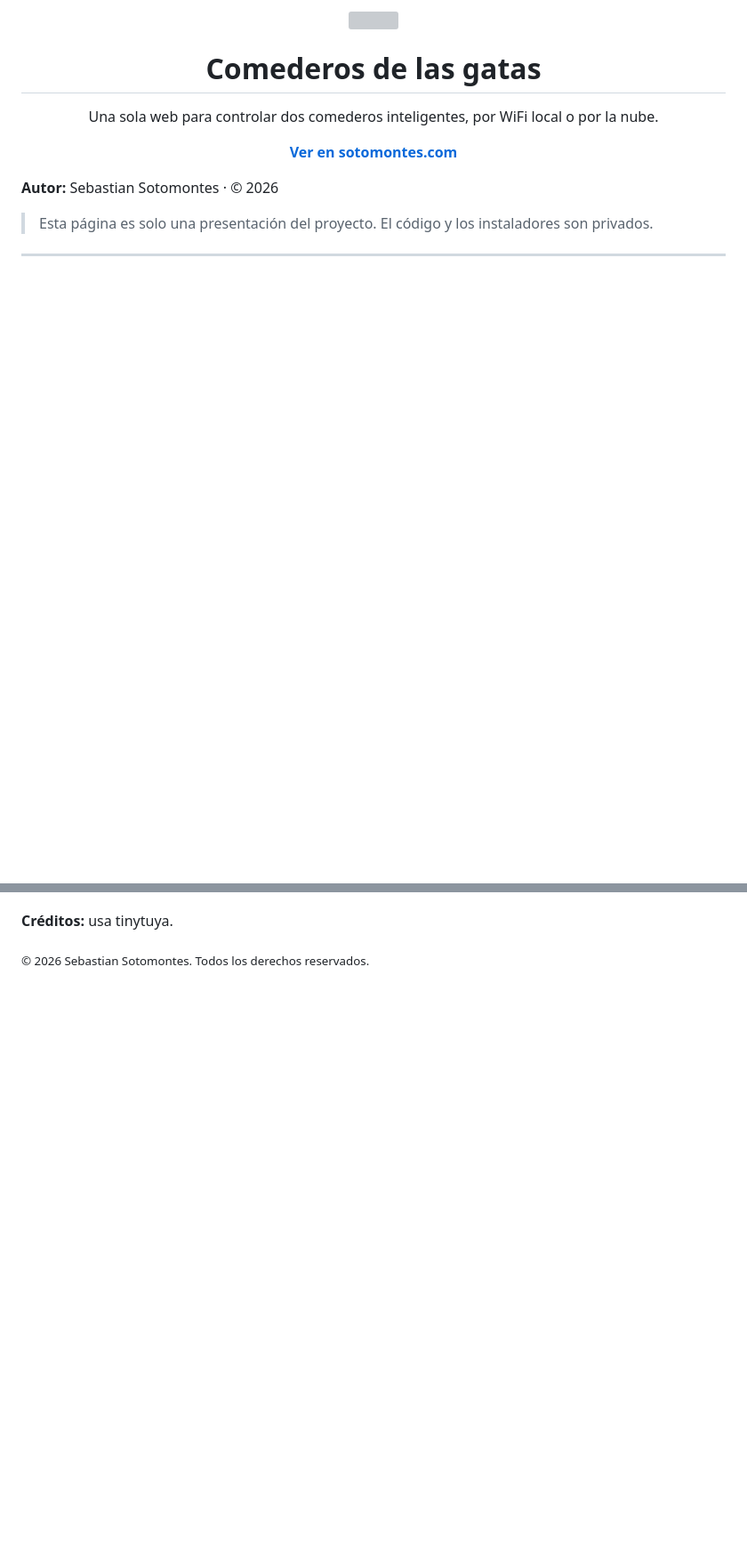
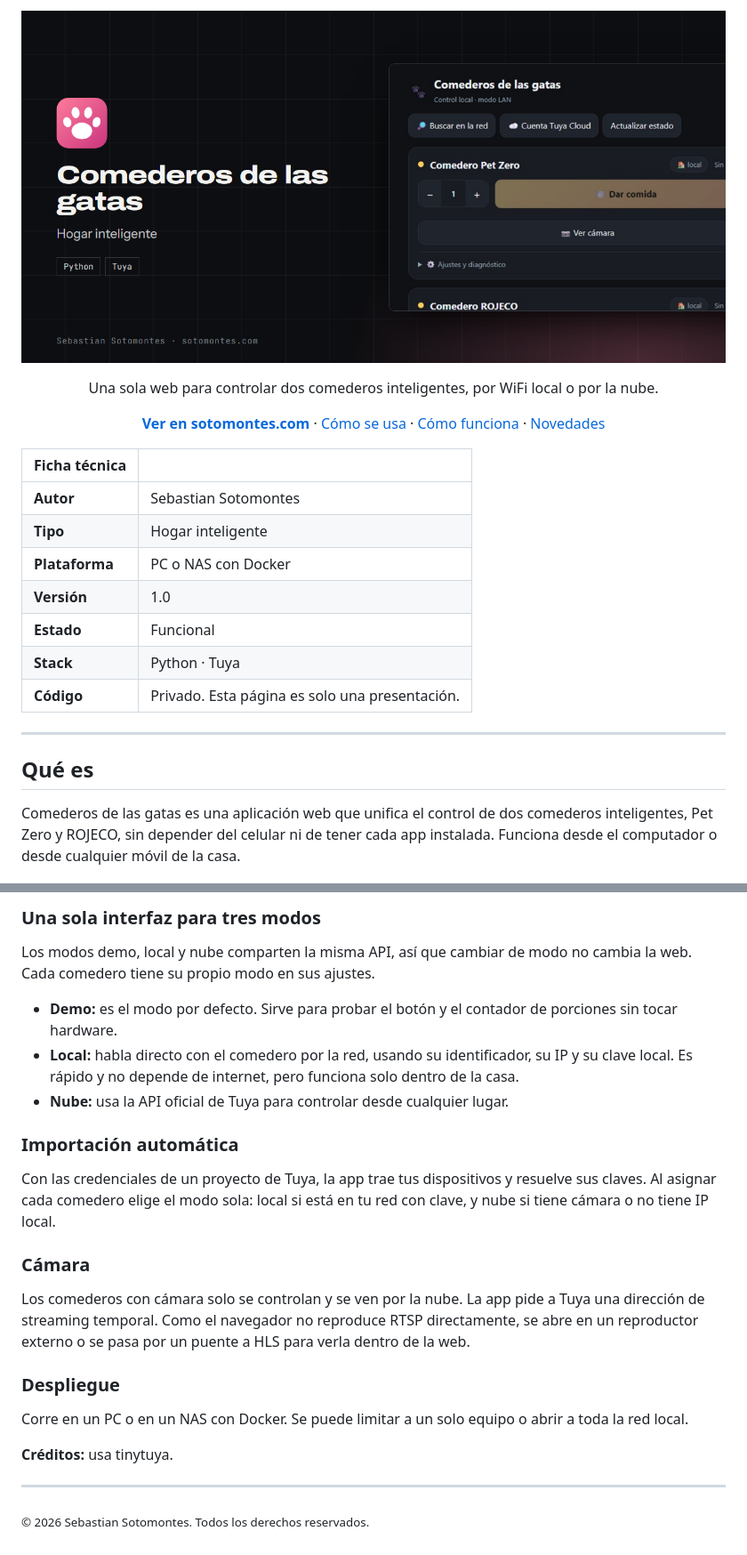
Before and after one commit to Softsoto/ComederoGatas, a Markdown page: README.md, 2 parts joined by grey strips. Shown at 89% size. Drawn GitHub-style; pictures changed too: images/banner.png (added); blank space fills up the shorter version; grey boxes are pictures that could not be loaded.

Commit message:
Presentacion de ComederoGatas

```diff
--- a/README.md
+++ b/README.md
@@ -1,15 +1,23 @@
-<p align="center"><img src="images/logo.svg" alt="" width="96"></p>
-
-<h1 align="center">Comederos de las gatas</h1>
+<p align="center"><img src="images/banner.png" alt="Comederos de las gatas" width="100%"></p>
 
 <p align="center">Una sola web para controlar dos comederos inteligentes, por WiFi local o por la nube.</p>
 
-<p align="center"><a href="https://sotomontes.com/#comederos-de-las-gatas"><b>Ver en sotomontes.com</b></a></p>
+<p align="center"><a href="https://sotomontes.com/#comederos-de-las-gatas"><b>Ver en sotomontes.com</b></a> · <a href="#cómo-se-usa">Cómo se usa</a> · <a href="#cómo-funciona-por-dentro">Cómo funciona</a> · <a href="#novedades">Novedades</a></p>
 
-**Autor:** Sebastian Sotomontes · © 2026
-
-> Esta página es solo una presentación del proyecto. El código y los instaladores son privados.
+| Ficha técnica | |
+|---|---|
+| **Autor** | Sebastian Sotomontes |
+| **Tipo** | Hogar inteligente |
+| **Plataforma** | PC o NAS con Docker |
+| **Versión** | 1.0 |
+| **Estado** | Funcional |
+| **Stack** | Python · Tuya |
+| **Código** | Privado. Esta página es solo una presentación. |
 
 ---
 
+## Qué es
+
+Comederos de las gatas es una aplicación web que unifica el control de dos comederos inteligentes, Pet Zero y ROJECO, sin depender del celular ni de tener cada app instalada. Funciona desde el computador o desde cualquier móvil de la casa.
+
 <p align="center"><img src="images/captura.jpg" alt="Captura de Comederos de las gatas" width="100%"></p>
@@ -28,4 +72,25 @@ Python · Tuya
+### Una sola interfaz para tres modos
+
+Los modos demo, local y nube comparten la misma API, así que cambiar de modo no cambia la web. Cada comedero tiene su propio modo en sus ajustes.
+
+- **Demo:** es el modo por defecto. Sirve para probar el botón y el contador de porciones sin tocar hardware.
+- **Local:** habla directo con el comedero por la red, usando su identificador, su IP y su clave local. Es rápido y no depende de internet, pero funciona solo dentro de la casa.
+- **Nube:** usa la API oficial de Tuya para controlar desde cualquier lugar.
+
+### Importación automática
+
+Con las credenciales de un proyecto de Tuya, la app trae tus dispositivos y resuelve sus claves. Al asignar cada comedero elige el modo sola: local si está en tu red con clave, y nube si tiene cámara o no tiene IP local.
+
+### Cámara
+
+Los comederos con cámara solo se controlan y se ven por la nube. La app pide a Tuya una dirección de streaming temporal. Como el navegador no reproduce RTSP directamente, se abre en un reproductor externo o se pasa por un puente a HLS para verla dentro de la web.
+
+### Despliegue
+
+Corre en un PC o en un NAS con Docker. Se puede limitar a un solo equipo o abrir a toda la red local.
 
 **Créditos:** usa tinytuya.
 
+---
+
 <sub>© 2026 Sebastian Sotomontes. Todos los derechos reservados.</sub>
```
Also changed, not shown: other parts of README.md (+38 -2 lines).
